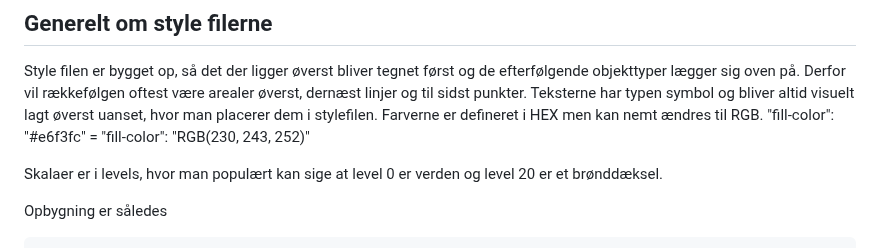
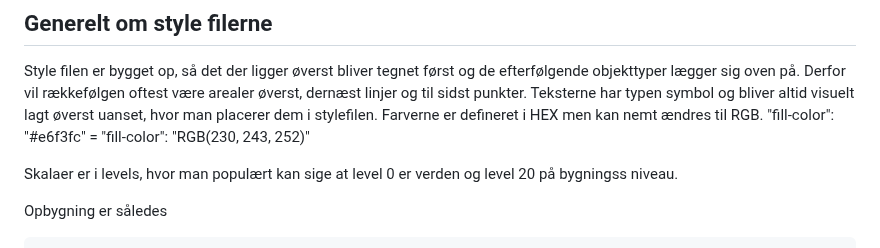
Before and after one commit to SDFIdk/vector_tiles_frontend, a Markdown page: vejledning.md, the part around the change. Drawn GitHub-style.

```diff
--- a/vejledning.md
+++ b/vejledning.md
@@ -285,7 +285,7 @@ Style filen er bygget op, så det der ligger øverst bliver tegnet først og de
 Teksterne har typen symbol og bliver altid visuelt lagt øverst uanset, hvor man placerer dem i stylefilen.
 Farverne er defineret i HEX men kan nemt ændres til RGB.      "fill-color": "#e6f3fc"   =   "fill-color": "RGB(230, 243, 252)"
 
-Skalaer er i levels, hvor man populært kan sige at level 0 er verden og level 20 er et brønddæksel.
+Skalaer er i levels, hvor man populært kan sige at level 0 er verden og level 20 på bygningss niveau.
 
 Opbygning er således
 
```
